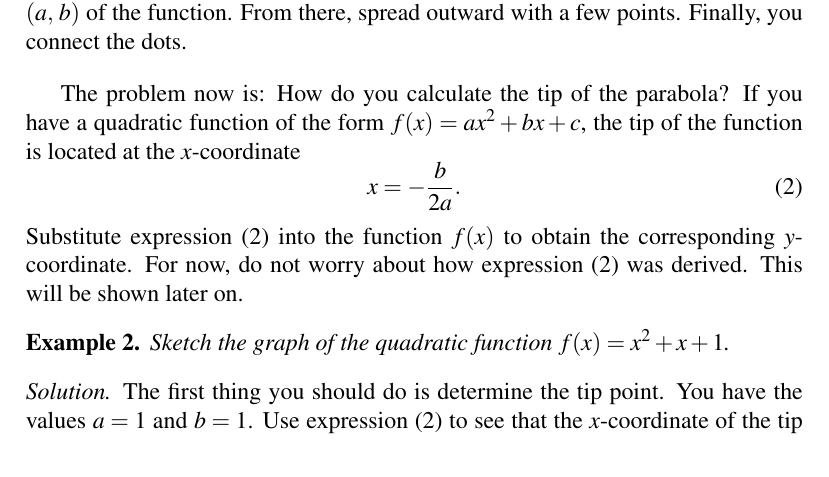
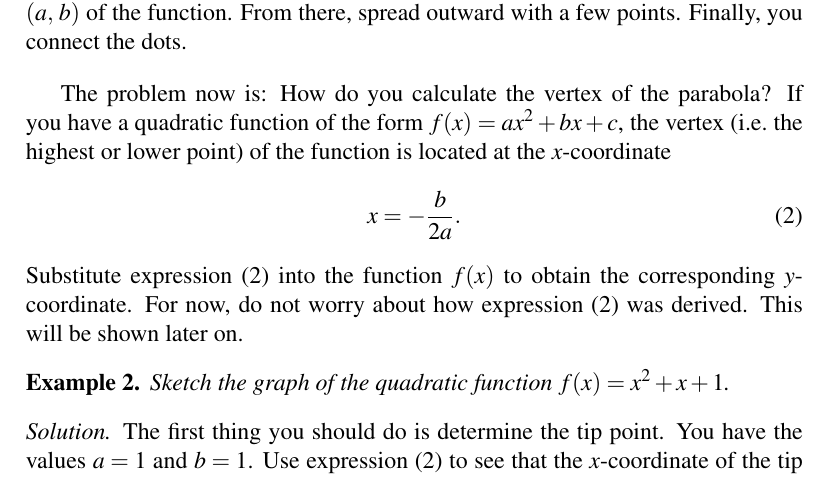
Before and after one commit to mvngu/hsnote, a LaTeX document (07_quadratic-graph.tex): part of page 2 of 10, cut so that both start at the same text. Compiled offline with pdfLaTeX.

Commit message:
Elaborate on a sentence.

```diff
--- a/07_quadratic-graph.tex
+++ b/07_quadratic-graph.tex
@@ -173,9 +173,10 @@ in \Figure{fig:sketch_parabola}.
 \label{fig:sketch_parabola}
 \end{figure}
 
-The problem now is: How do you calculate the tip of the parabola?  If
-you have a quadratic function of the form $f(x) = ax^2 + bx + c$, the
-tip of the function is located at the $x$-coordinate
+The problem now is: How do you calculate the vertex of the parabola?
+If you have a quadratic function of the form $f(x) = ax^2 + bx + c$,
+the vertex~(i.e.~the highest or lower point) of the function is
+located at the $x$-coordinate
 %%
 \begin{equation}
 \label{eqn:parabola_tip_x_coordinate}
```
